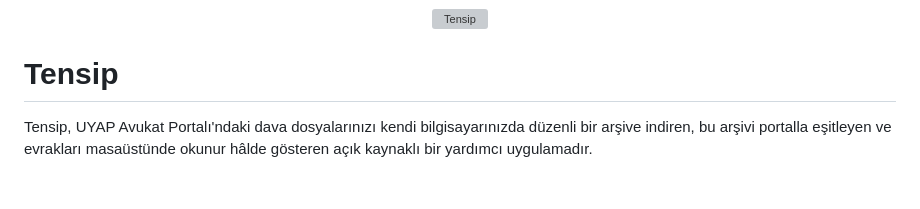
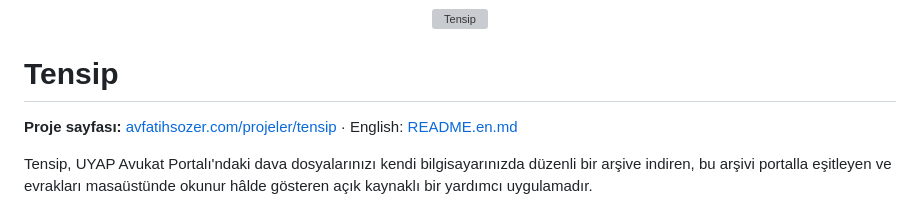
Before and after one commit to afsozer/tensip, a Markdown page: README.md, the part around the change. Drawn GitHub-style; blank space fills up the shorter version; grey boxes are pictures that could not be loaded.

Commit message:
README: proje sayfası bağlantısı ve İngilizce README
Co-Authored-By: Claude Opus 5.5 <noreply@anthropic.com>

```diff
--- a/README.md
+++ b/README.md
@@ -1,6 +1,8 @@
 <p align="center"><img src="uygulama/tensip.iconset/icon_256x256.png" width="128" alt="Tensip"></p>
 
 # Tensip
+
+**Proje sayfası:** [avfatihsozer.com/projeler/tensip](https://avfatihsozer.com/projeler/tensip) · English: [README.en.md](README.en.md)
 
 Tensip, UYAP Avukat Portalı'ndaki dava dosyalarınızı kendi bilgisayarınızda düzenli bir arşive indiren, bu arşivi portalla eşitleyen ve evrakları masaüstünde okunur hâlde gösteren açık kaynaklı bir yardımcı uygulamadır.
 
```
Also changed, not shown: README.en.md (added, +122 -0 lines).
